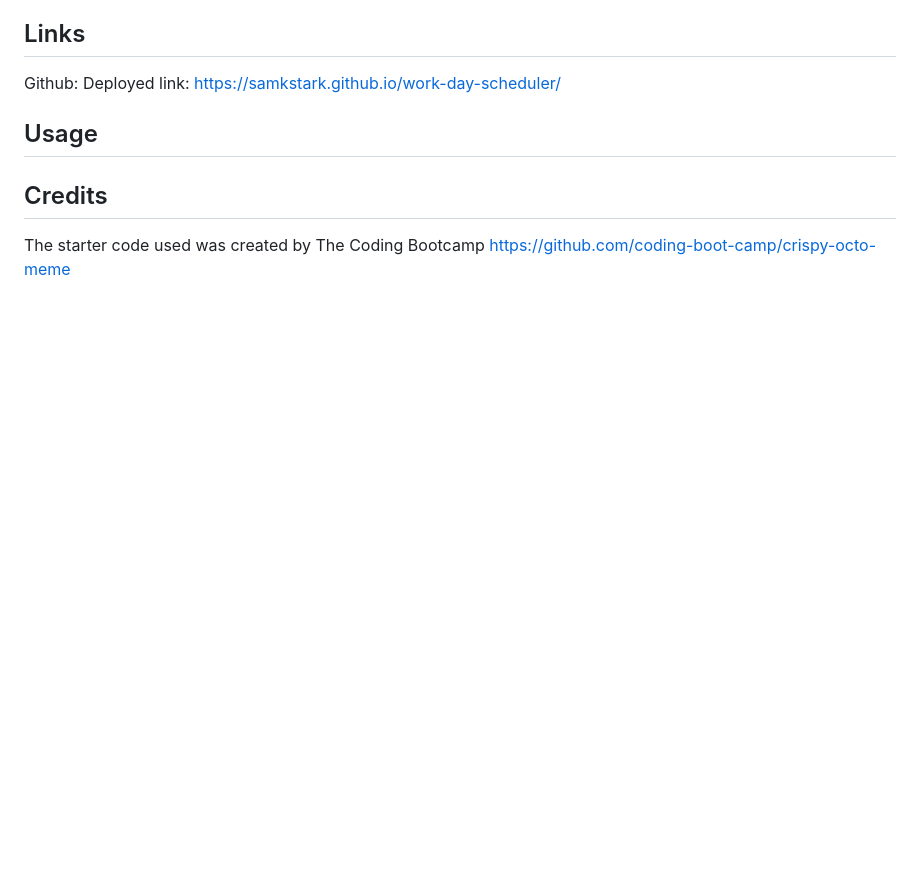
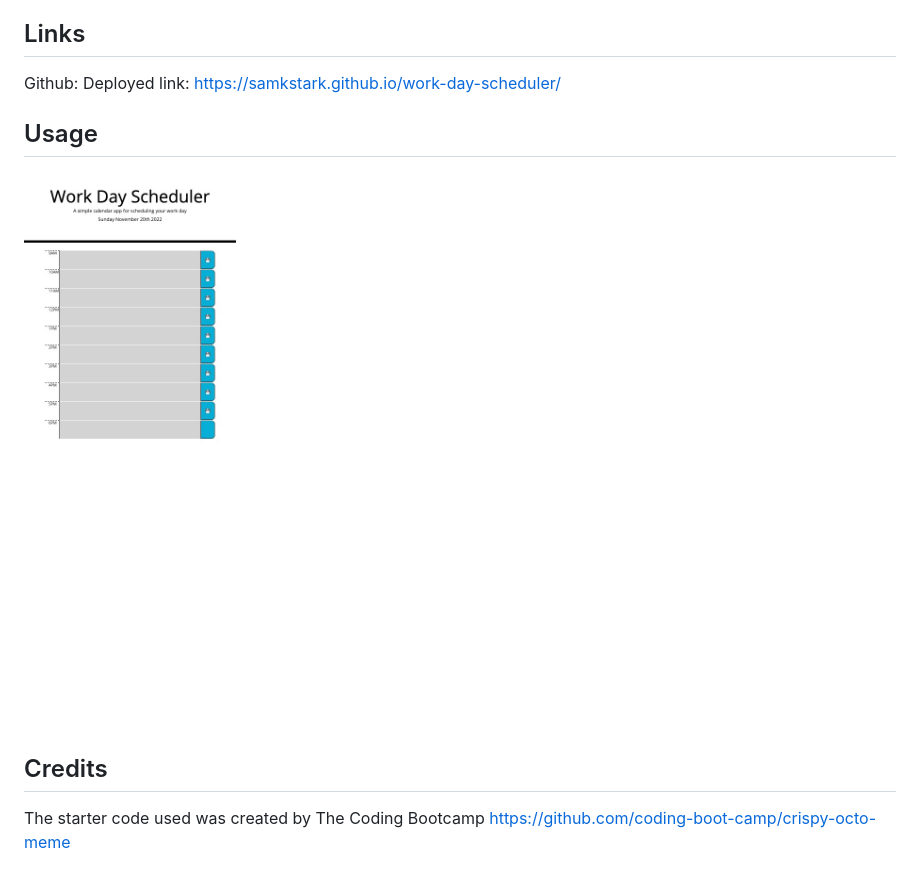
Before and after one commit to samkstark/work-day-scheduler, a Markdown page: README.md, the part around the change. GitHub-like rendering; pictures changed too: Assets/scheduler.jpg (added); blank space fills up the shorter version.

Commit message:
adding screenshot

```diff
--- a/README.md
+++ b/README.md
@@ -11,6 +11,7 @@ Deployed link: https://samkstark.github.io/work-day-scheduler/
 
 ## Usage
 
+![Screenshots](./Assets/scheduler.jpg)
 
 ## Credits
 
```
Also changed, not shown: Assets/05-third-party-apis-homework-demo.gif (renamed from 05-third-party-apis-homework-demo.gif), 4 other files.
